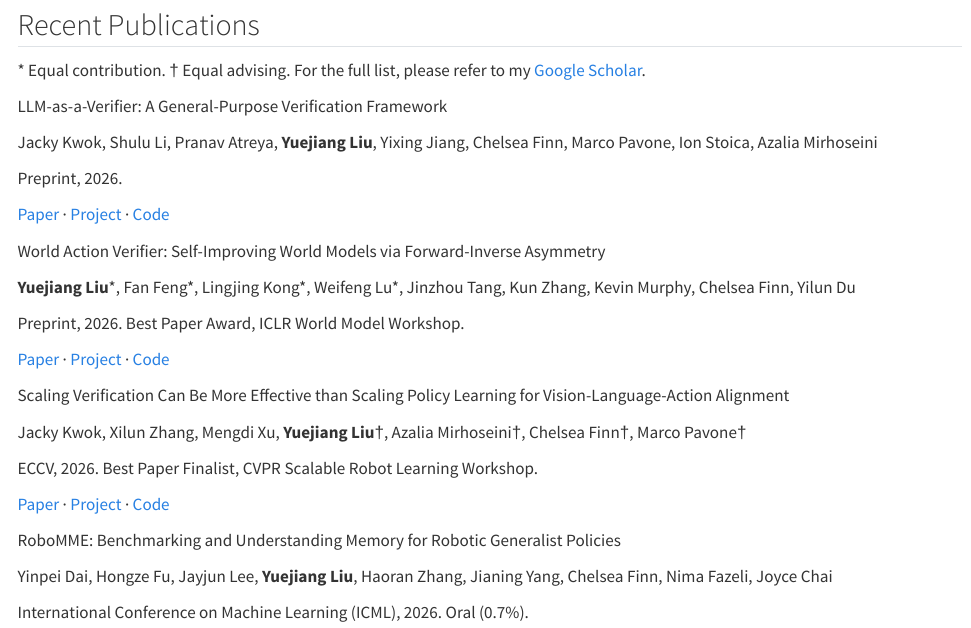
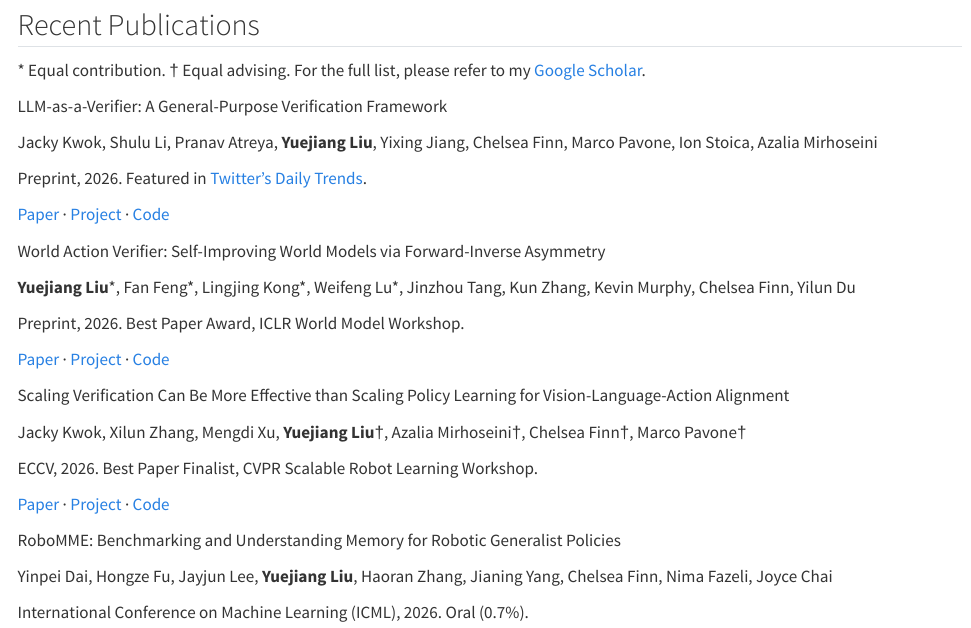
Before and after one commit to YuejiangLIU/yuejiangliu.github.io, a Quarto document (index.qmd): the page in a window 1100 px wide, from 1170 px down. Rendered offline with R 4.5, knitr and Pandoc in place of Quarto, with nearby package versions.

Commit message:
Add twitter trend link

```diff
--- a/index.qmd
+++ b/index.qmd
@@ -76,7 +76,7 @@
 <p class="pub-title">LLM-as-a-Verifier: A General-Purpose Verification Framework</p>
 <p class="pub-authors">Jacky Kwok, Shulu Li, Pranav Atreya, <strong>Yuejiang Liu</strong>, Yixing Jiang, Chelsea Finn, Marco Pavone, Ion Stoica, Azalia Mirhoseini</p>
 <div class="pub-meta">
-<p class="pub-venue">Preprint, 2026.</p>
+<p class="pub-venue">Preprint, 2026. Featured in <a href="https://x.com/i/trending/2089820018146181259" target="_blank" rel="noopener noreferrer">Twitter&rsquo;s Daily Trends</a>.</p>
 <p class="pub-links"><a href="https://arxiv.org/abs/2607.05391" target="_blank" rel="noopener noreferrer">Paper</a> · <a href="https://llm-as-a-verifier.com/" target="_blank" rel="noopener noreferrer">Project</a> · <a href="https://github.com/llm-as-a-verifier/llm-as-a-verifier" target="_blank" rel="noopener noreferrer">Code</a></p>
 </div>
 </article>
--- a/styles.scss
+++ b/styles.scss
@@ -322,6 +322,10 @@
   color: var(--muted);
 }
 
+.pub-venue a {
+  color: inherit;
+}
+
 .pub-meta {
   align-items: baseline;
   display: flex;
```
